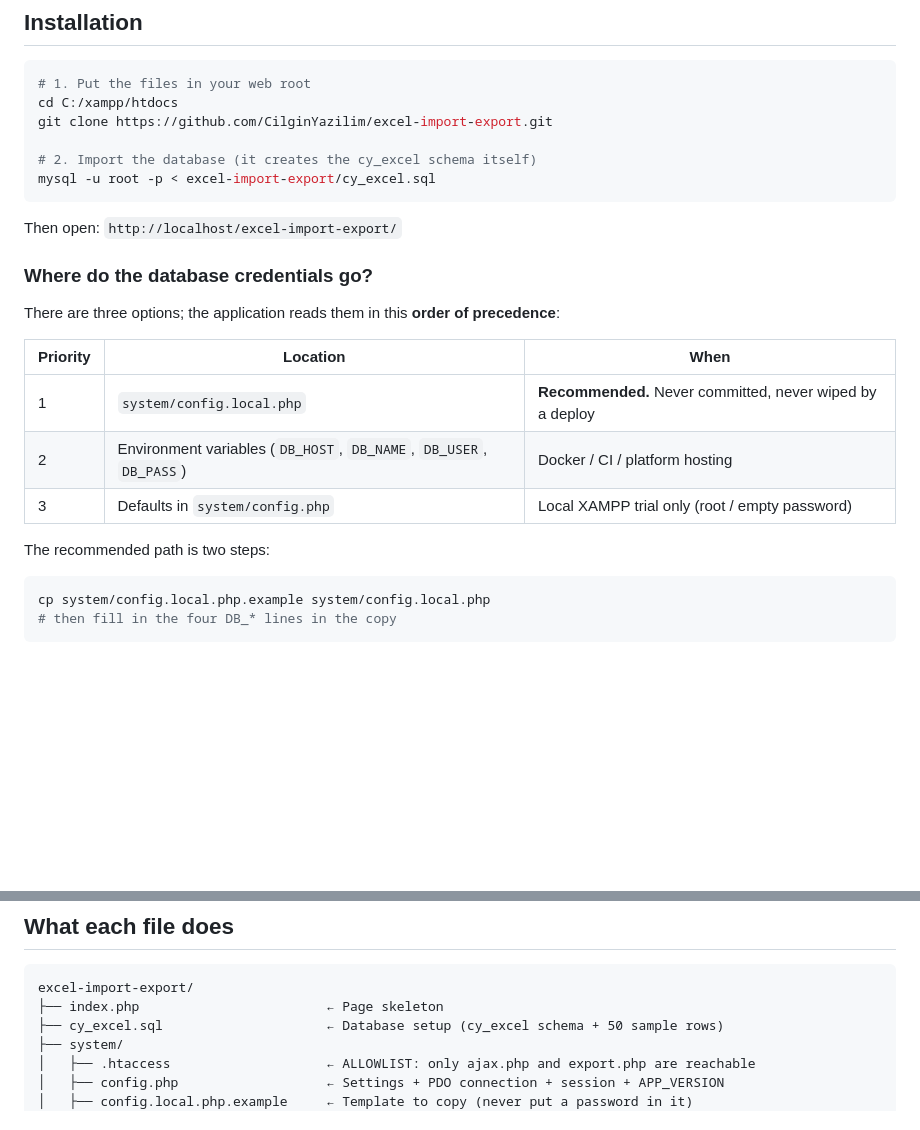
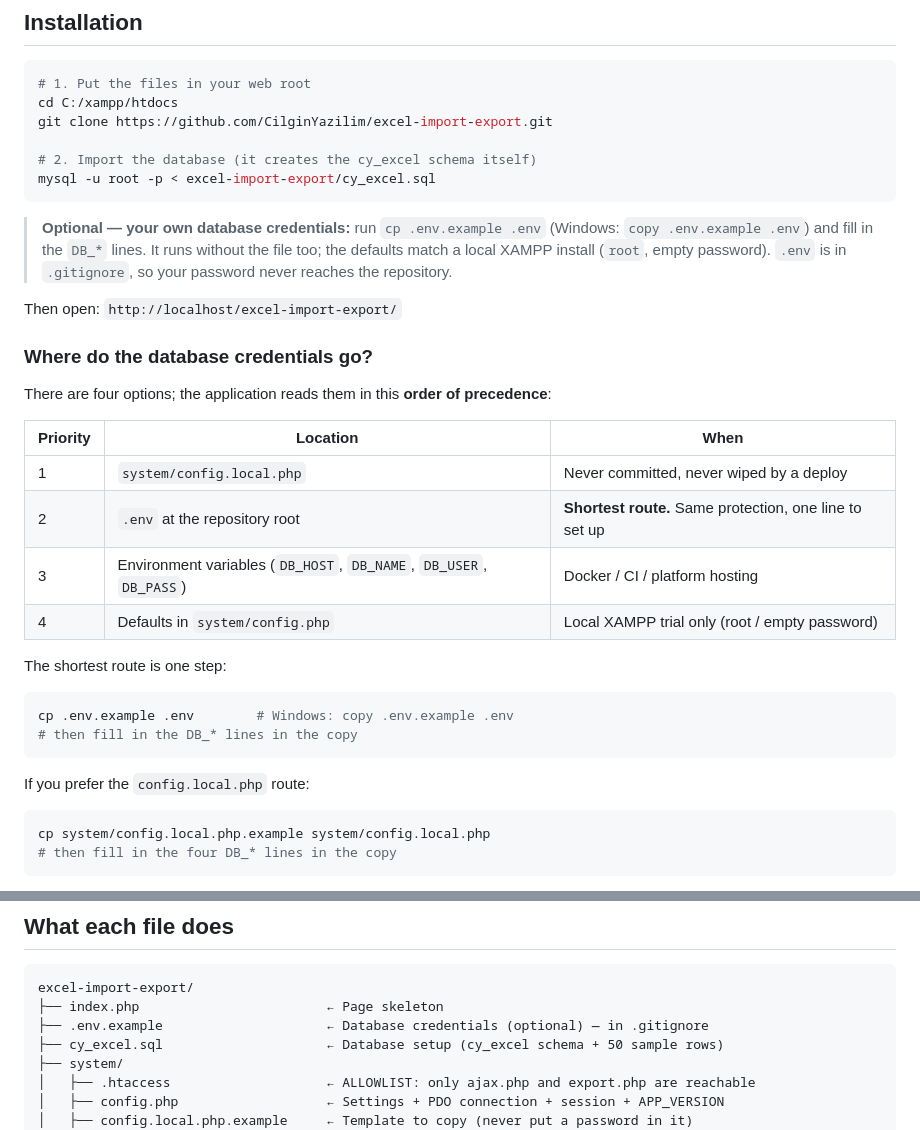
Before and after one commit to CilginYazilim/excel-import-export, a Markdown page: README.en.md, 2 parts joined by grey strips. Rendered like a GitHub page; blank space fills up the shorter version.

````diff
--- a/README.en.md
+++ b/README.en.md
@@ -129,19 +129,33 @@ git clone https://github.com/CilginYazilim/excel-import-export.git
 mysql -u root -p < excel-import-export/cy_excel.sql
 ```
 
+> **Optional — your own database credentials:** run
+> `cp .env.example .env` (Windows: `copy .env.example .env`) and fill in the
+> `DB_*` lines. It runs without the file too; the defaults match a local XAMPP
+> install (`root`, empty password). `.env` is in `.gitignore`, so your password
+> never reaches the repository.
+
 Then open: `http://localhost/excel-import-export/`
 
 ### Where do the database credentials go?
 
-There are three options; the application reads them in this **order of precedence**:
+There are four options; the application reads them in this **order of precedence**:
 
 | Priority | Location | When |
 |----------|----------|------|
-| 1 | `system/config.local.php` | **Recommended.** Never committed, never wiped by a deploy |
-| 2 | Environment variables (`DB_HOST`, `DB_NAME`, `DB_USER`, `DB_PASS`) | Docker / CI / platform hosting |
-| 3 | Defaults in `system/config.php` | Local XAMPP trial only (root / empty password) |
+| 1 | `system/config.local.php` | Never committed, never wiped by a deploy |
+| 2 | `.env` at the repository root | **Shortest route.** Same protection, one line to set up |
+| 3 | Environment variables (`DB_HOST`, `DB_NAME`, `DB_USER`, `DB_PASS`) | Docker / CI / platform hosting |
+| 4 | Defaults in `system/config.php` | Local XAMPP trial only (root / empty password) |
 
-The recommended path is two steps:
+The shortest route is one step:
+
+```bash
+cp .env.example .env        # Windows: copy .env.example .env
+# then fill in the DB_* lines in the copy
+```
+
+If you prefer the `config.local.php` route:
 
 ```bash
 cp system/config.local.php.example system/config.local.php
@@ -200,6 +214,7 @@ set this variable instead of touching the code.
 ```
 excel-import-export/
 ├── index.php                        ← Page skeleton
+├── .env.example                     ← Database credentials (optional) — in .gitignore
 ├── cy_excel.sql                     ← Database setup (cy_excel schema + 50 sample rows)
 ├── system/
 │   ├── .htaccess                    ← ALLOWLIST: only ajax.php and export.php are reachable
````
Also changed, not shown: CHANGELOG.md (+8 -0 lines), README.md (+20 -5 lines).
